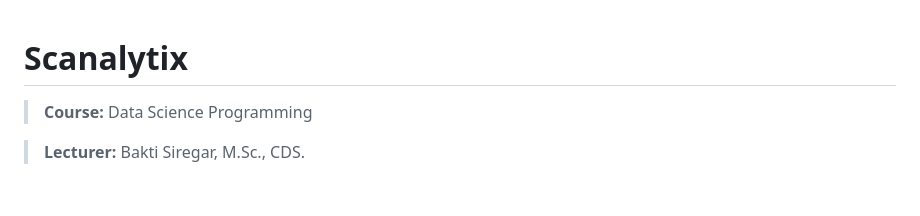
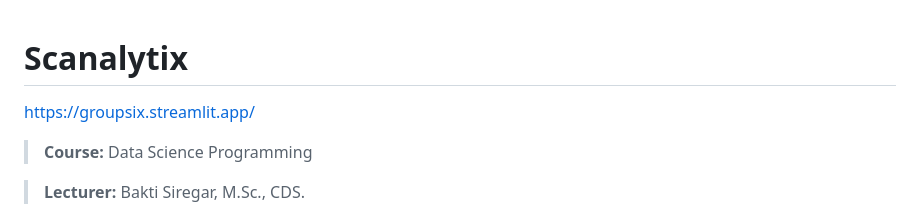
Before and after one commit to NaisyaHafizhM/Scanalytix, a Markdown page: README.md, the part around the change. Drawn GitHub-style; blank space fills up the shorter version.

```diff
--- a/README.md
+++ b/README.md
@@ -1,4 +1,6 @@
 # Scanalytix
+
+https://groupsix.streamlit.app/
 
 > **Course:** Data Science Programming
 
```
